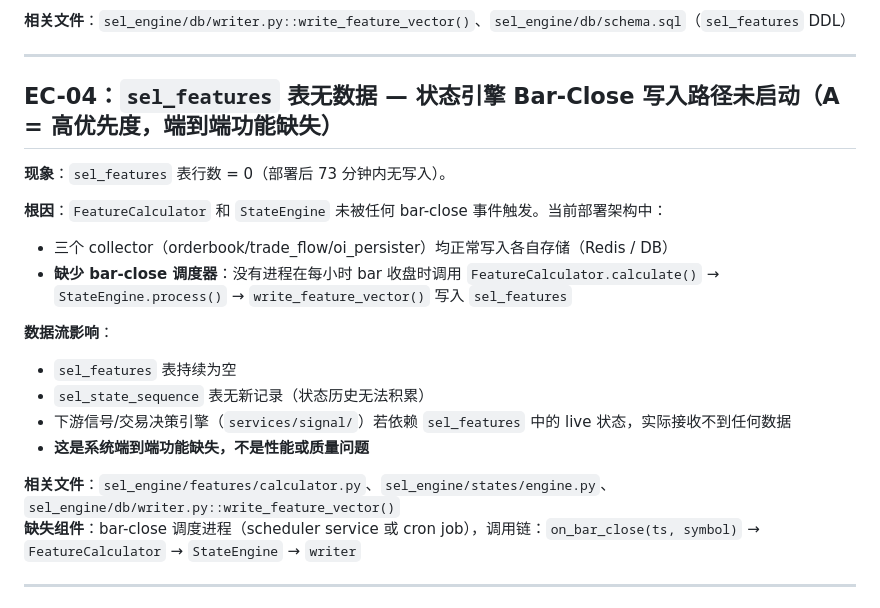
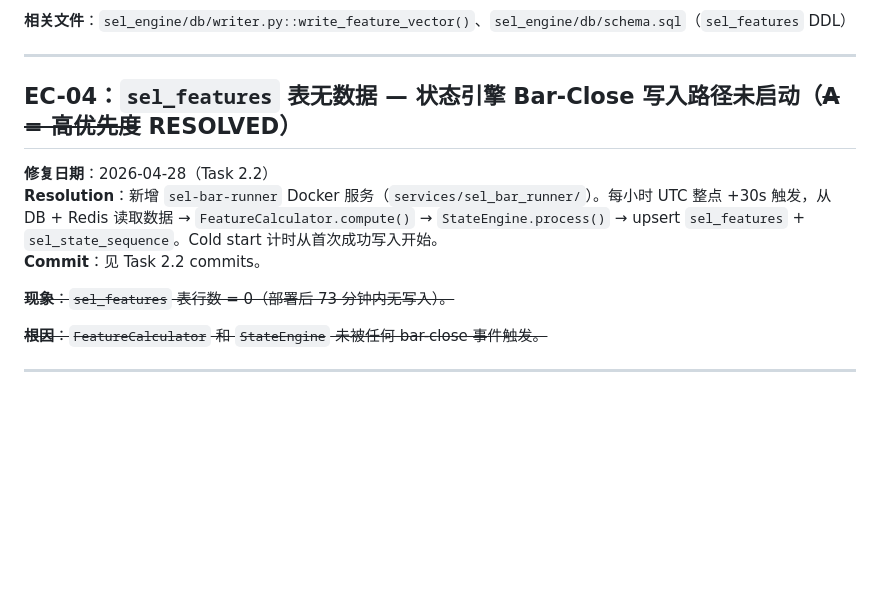
Before and after one commit to soffy88/selene, a Markdown page: audit/engineering_concerns.md, the part around one of its changes. Rendered like a GitHub page; blank space fills up the shorter version.

```diff
--- a/audit/engineering_concerns.md
+++ b/audit/engineering_concerns.md
@@ -82,22 +82,15 @@ Output: "curl: (7) Failed to connect to localhost port 8000 after 0 ms: Could no
 
 ---
 
-## EC-04：`sel_features` 表无数据 — 状态引擎 Bar-Close 写入路径未启动（A = 高优先度，端到端功能缺失）
+## EC-04：`sel_features` 表无数据 — 状态引擎 Bar-Close 写入路径未启动（~~A = 高优先度~~ **RESOLVED**）
 
-**现象**：`sel_features` 表行数 = 0（部署后 73 分钟内无写入）。
+**修复日期**：2026-04-28（Task 2.2）
+**Resolution**：新增 `sel-bar-runner` Docker 服务（`services/sel_bar_runner/`）。每小时 UTC 整点 +30s 触发，从 DB + Redis 读取数据 → `FeatureCalculator.compute()` → `StateEngine.process()` → upsert `sel_features` + `sel_state_sequence`。Cold start 计时从首次成功写入开始。
+**Commit**：见 Task 2.2 commits。
 
-**根因**：`FeatureCalculator` 和 `StateEngine` 未被任何 bar-close 事件触发。当前部署架构中：
-- 三个 collector（orderbook/trade_flow/oi_persister）均正常写入各自存储（Redis / DB）
-- **缺少 bar-close 调度器**：没有进程在每小时 bar 收盘时调用 `FeatureCalculator.calculate()` → `StateEngine.process()` → `write_feature_vector()` 写入 `sel_features`
+~~**现象**：`sel_features` 表行数 = 0（部署后 73 分钟内无写入）。~~
 
-**数据流影响**：
-- `sel_features` 表持续为空
-- `sel_state_sequence` 表无新记录（状态历史无法积累）
-- 下游信号/交易决策引擎（`services/signal/`）若依赖 `sel_features` 中的 live 状态，实际接收不到任何数据
-- **这是系统端到端功能缺失，不是性能或质量问题**
-
-**相关文件**：`sel_engine/features/calculator.py`、`sel_engine/states/engine.py`、`sel_engine/db/writer.py::write_feature_vector()`
-**缺失组件**：bar-close 调度进程（scheduler service 或 cron job），调用链：`on_bar_close(ts, symbol)` → `FeatureCalculator` → `StateEngine` → `writer`
+~~**根因**：`FeatureCalculator` 和 `StateEngine` 未被任何 bar-close 事件触发。~~
 
 ---
 
```
Also changed, not shown: other parts of audit/engineering_concerns.md (+31 -15 lines).
